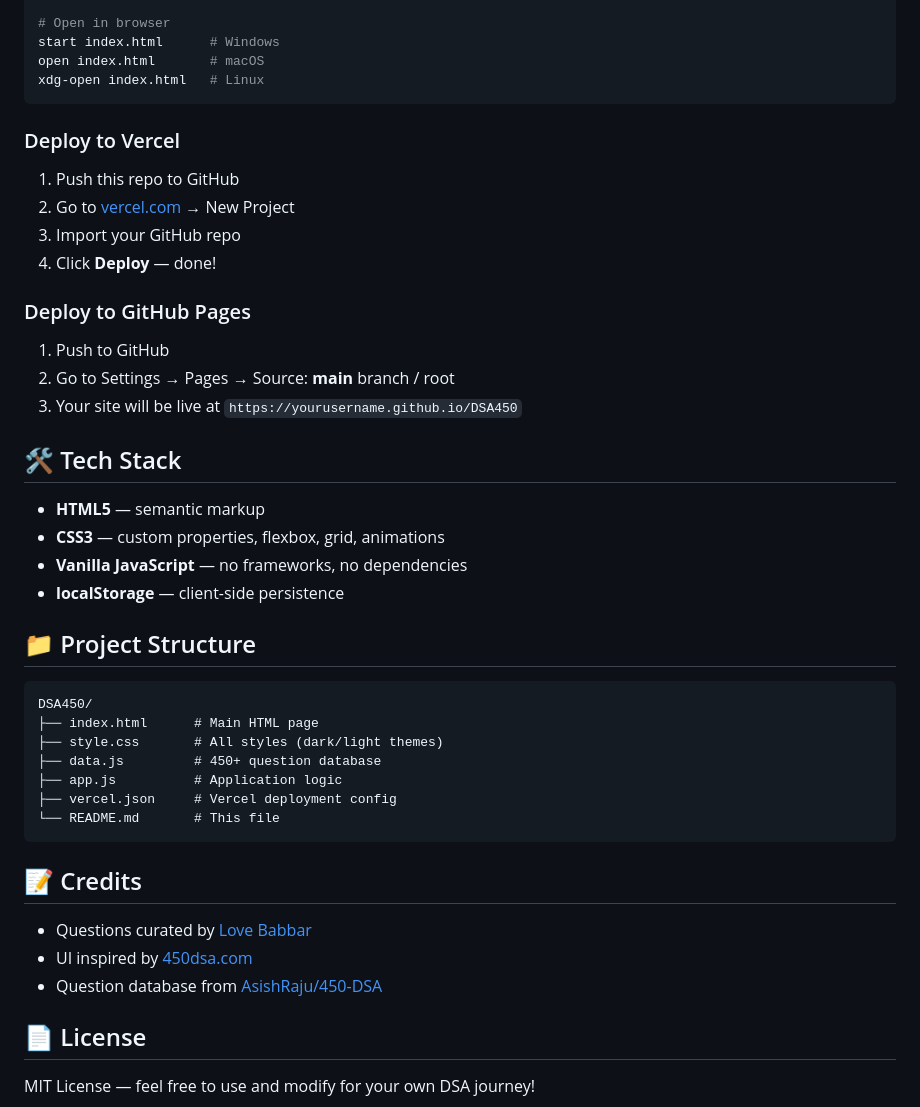
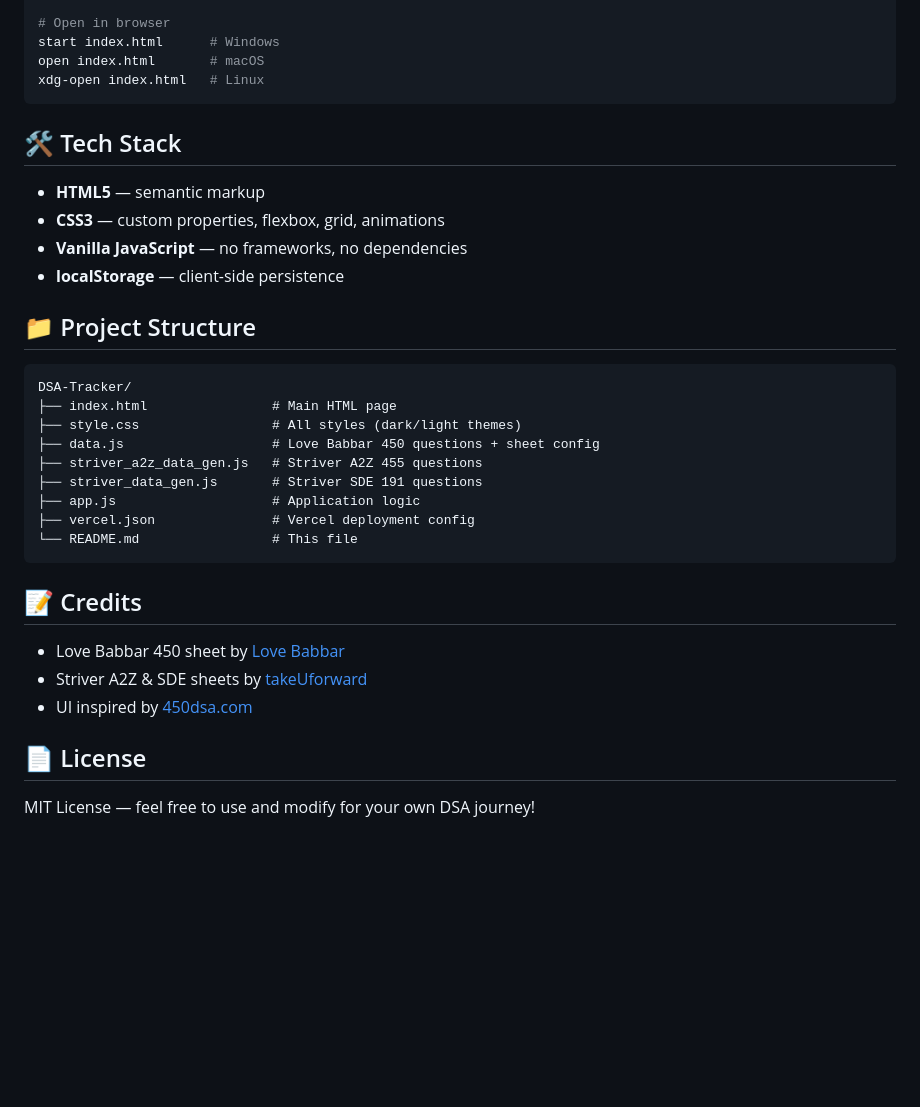
Before and after one commit to yashasgaur/DSA-Tracker, a Markdown page: README.md, the part around one of its changes. Rendered like a GitHub page; blank space fills up the shorter version.

````diff
--- a/README.md
+++ b/README.md
@@ -57,19 +48,6 @@ start index.html      # Windows
 open index.html       # macOS
 xdg-open index.html   # Linux
 ```
-
-### Deploy to Vercel
-
-1. Push this repo to GitHub
-2. Go to [vercel.com](https://vercel.com) → New Project
-3. Import your GitHub repo
-4. Click **Deploy** — done!
-
-### Deploy to GitHub Pages
-
-1. Push to GitHub
-2. Go to Settings → Pages → Source: **main** branch / root
-3. Your site will be live at `https://yourusername.github.io/DSA450`
 
 ## 🛠️ Tech Stack
 
@@ -81,20 +59,22 @@ xdg-open index.html   # Linux
 ## 📁 Project Structure
 
 ```
-DSA450/
-├── index.html      # Main HTML page
-├── style.css       # All styles (dark/light themes)
-├── data.js         # 450+ question database
-├── app.js          # Application logic
-├── vercel.json     # Vercel deployment config
-└── README.md       # This file
+DSA-Tracker/
+├── index.html                # Main HTML page
+├── style.css                 # All styles (dark/light themes)
+├── data.js                   # Love Babbar 450 questions + sheet config
+├── striver_a2z_data_gen.js   # Striver A2Z 455 questions
+├── striver_data_gen.js       # Striver SDE 191 questions
+├── app.js                    # Application logic
+├── vercel.json               # Vercel deployment config
+└── README.md                 # This file
 ```
 
 ## 📝 Credits
 
-- Questions curated by [Love Babbar](https://www.youtube.com/channel/UCQHLxxBFrbfdrk1jF0moTpw)
+- Love Babbar 450 sheet by [Love Babbar](https://www.youtube.com/channel/UCQHLxxBFrbfdrk1jF0moTpw)
+- Striver A2Z & SDE sheets by [takeUforward](https://takeuforward.org)
 - UI inspired by [450dsa.com](https://450dsa.com)
-- Question database from [AsishRaju/450-DSA](https://github.com/AsishRaju/450-DSA)
 
 ## 📄 License
 
````
Also changed, not shown: other parts of README.md (+19 -28 lines).
